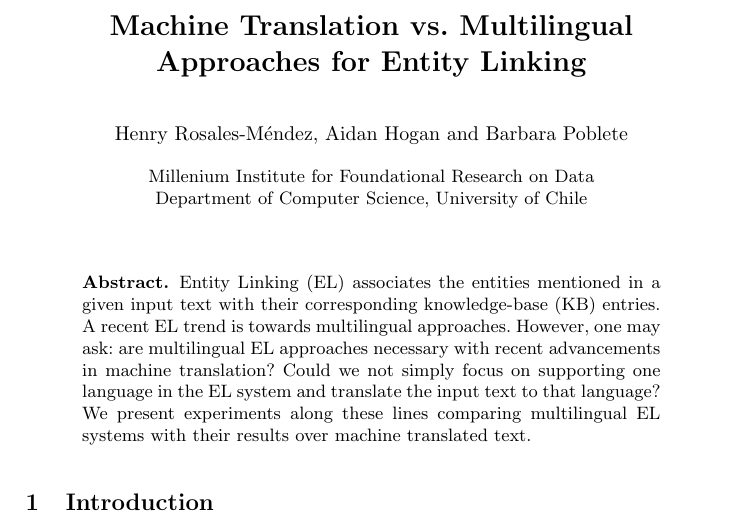
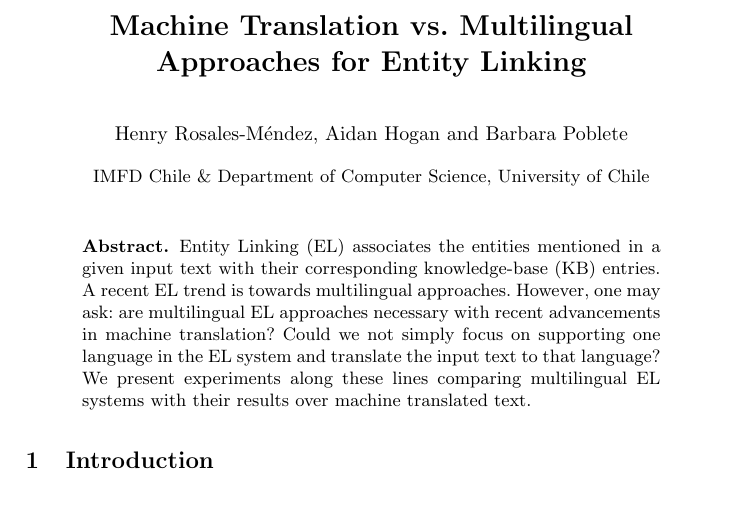
Before and after one commit to henryrosalesmendez/posterISWC2018, a LaTeX paper (main.tex): part of page 1 of 4, cut so that both start at the same text. Compiled offline with pdfLaTeX.

Commit message:
Not sure

```diff
--- a/main.tex
+++ b/main.tex
@@ -68,7 +68,7 @@
 %
 %\institute{Center for Semantic Web Research, DCC, University of Chile \\
 %\texttt{\{hrosales,bpoblete,ahogan\}@dcc.uchile.cl}}
-\institute{Millenium Institute for Foundational Research on Data\\Department of Computer Science, University of Chile
+\institute{IMFD Chile \& Department of Computer Science, University of Chile
 %	\\\texttt{\{hrosales,ahogan,bpoblete\}@dcc.uchile.cl}
 }
 
```
